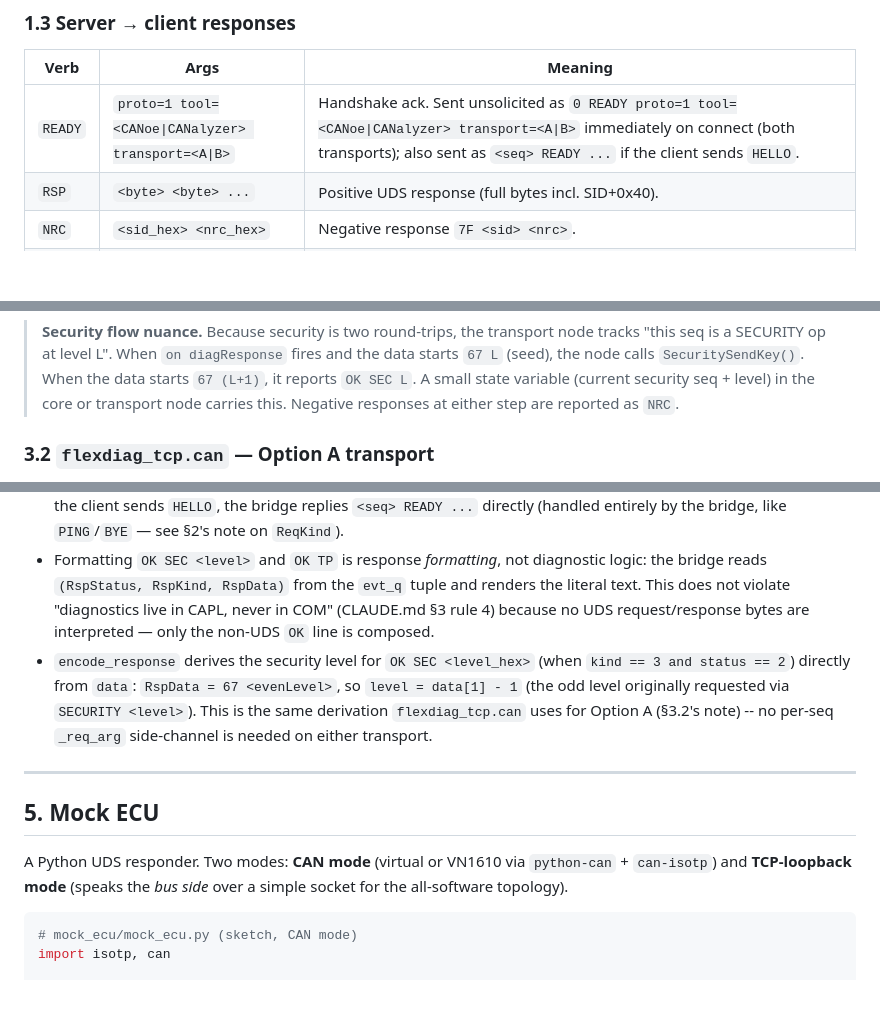
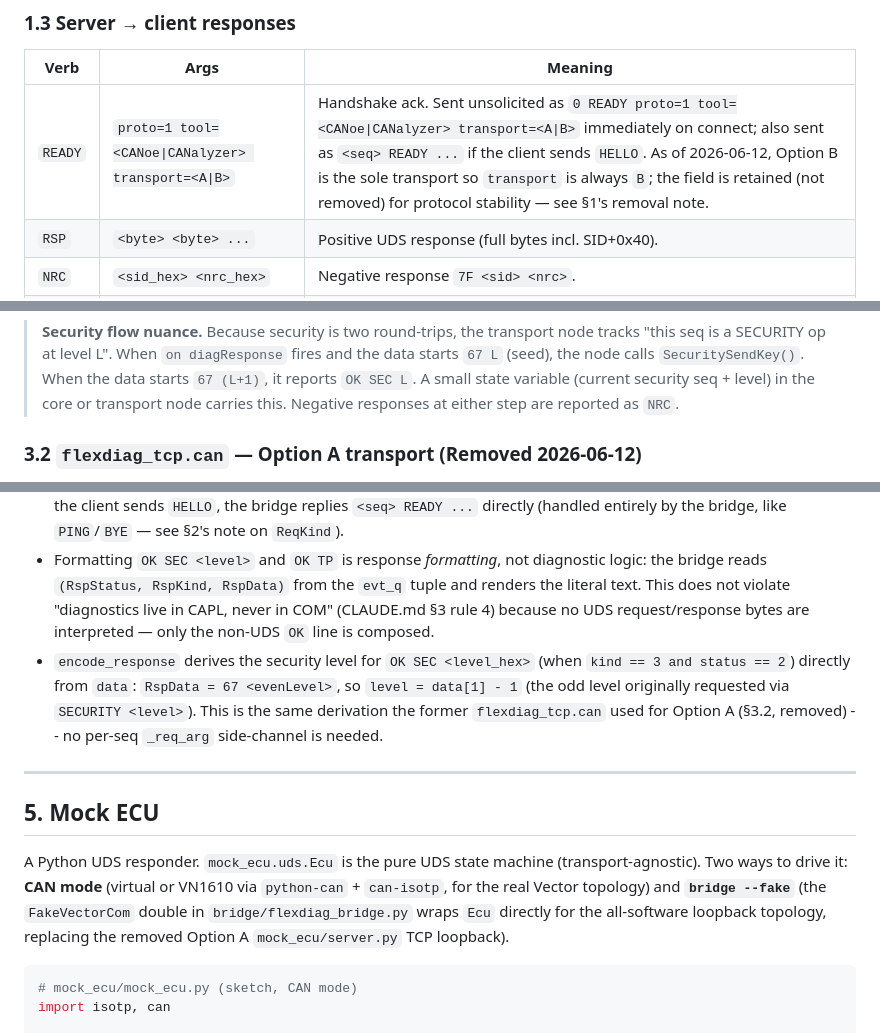
Before and after one commit to hungthanh95/CANDiagHybrid-Claude, a Markdown page: docs/03-TECHNICAL-DETAIL.md, 3 parts joined by grey strips. Rendered like a GitHub page; blank space fills up the shorter version.

````diff
--- a/docs/03-TECHNICAL-DETAIL.md
+++ b/docs/03-TECHNICAL-DETAIL.md
@@ -41,7 +49,7 @@ A **line-based, ASCII** protocol. One message per line, terminated by `\n`. Fiel
 
 | Verb | Args | Meaning |
 |------|------|---------|
-| `READY` | `proto=1 tool=<CANoe\|CANalyzer> transport=<A\|B>` | Handshake ack. Sent unsolicited as `0 READY proto=1 tool=<CANoe\|CANalyzer> transport=<A\|B>` immediately on connect (both transports); also sent as `<seq> READY ...` if the client sends `HELLO`. |
+| `READY` | `proto=1 tool=<CANoe\|CANalyzer> transport=<A\|B>` | Handshake ack. Sent unsolicited as `0 READY proto=1 tool=<CANoe\|CANalyzer> transport=<A\|B>` immediately on connect; also sent as `<seq> READY ...` if the client sends `HELLO`. As of 2026-06-12, Option B is the sole transport so `transport` is always `B`; the field is retained (not removed) for protocol stability — see §1's removal note. |
 | `RSP` | `<byte> <byte> ...` | Positive UDS response (full bytes incl. SID+0x40). |
 | `NRC` | `<sid_hex> <nrc_hex>` | Negative response `7F <sid> <nrc>`. |
 | `OK` | `<what>` | Non-UDS success. The only two v1 forms are `OK TP` (terminal response to both `TP START` and `TP STOP`; seq correlation tells the client which) and `OK SEC <level_hex>` (terminal response to a successful `SECURITY <level_hex>` unlock, where `<level_hex>` is the odd level that was requested, 2 uppercase hex digits, e.g. `OK SEC 01`). |
@@ -260,5 +268,5 @@ void DoTesterPresent(int enable)
 
 > **Security flow nuance.** Because security is two round-trips, the transport node tracks "this seq is a SECURITY op at level L". When `on diagResponse` fires and the data starts `67 L` (seed), the node calls `SecuritySendKey()`. When the data starts `67 (L+1)`, it reports `OK SEC L`. A small state variable (current security seq + level) in the core or transport node carries this. Negative responses at either step are reported as `NRC`.
 
-### 3.2 `flexdiag_tcp.can` — Option A transport
+### 3.2 `flexdiag_tcp.can` — Option A transport (Removed 2026-06-12)
 
@@ -495,13 +512,13 @@ async def handle(ws, vec):
 - `prefer` lets the operator force `CANoe` or `CANalyzer`; `auto` tries CANoe first.
 - The unsolicited `0 READY proto=1 tool=... transport=B` banner above is sent on connect for both transports; if the client sends `HELLO`, the bridge replies `<seq> READY ...` directly (handled entirely by the bridge, like `PING`/`BYE` — see §2's note on `ReqKind`).
 - Formatting `OK SEC <level>` and `OK TP` is response *formatting*, not diagnostic logic: the bridge reads `(RspStatus, RspKind, RspData)` from the `evt_q` tuple and renders the literal text. This does not violate "diagnostics live in CAPL, never in COM" (CLAUDE.md §3 rule 4) because no UDS request/response bytes are interpreted — only the non-UDS `OK` line is composed.
-- `encode_response` derives the security level for `OK SEC <level_hex>` (when `kind == 3 and status == 2`) directly from `data`: `RspData = 67 <evenLevel>`, so `level = data[1] - 1` (the odd level originally requested via `SECURITY <level>`). This is the same derivation `flexdiag_tcp.can` uses for Option A (§3.2's note) -- no per-seq `_req_arg` side-channel is needed on either transport.
+- `encode_response` derives the security level for `OK SEC <level_hex>` (when `kind == 3 and status == 2`) directly from `data`: `RspData = 67 <evenLevel>`, so `level = data[1] - 1` (the odd level originally requested via `SECURITY <level>`). This is the same derivation the former `flexdiag_tcp.can` used for Option A (§3.2, removed) -- no per-seq `_req_arg` side-channel is needed.
 
 ---
 
 ## 5. Mock ECU
 
-A Python UDS responder. Two modes: **CAN mode** (virtual or VN1610 via `python-can` + `can-isotp`) and **TCP-loopback mode** (speaks the *bus side* over a simple socket for the all-software topology).
+A Python UDS responder. `mock_ecu.uds.Ecu` is the pure UDS state machine (transport-agnostic). Two ways to drive it: **CAN mode** (virtual or VN1610 via `python-can` + `can-isotp`, for the real Vector topology) and **`bridge --fake`** (the `FakeVectorCom` double in `bridge/flexdiag_bridge.py` wraps `Ecu` directly for the all-software loopback topology, replacing the removed Option A `mock_ecu/server.py` TCP loopback).
 
 ```python
 # mock_ecu/mock_ecu.py (sketch, CAN mode)
````
Also changed, not shown: other parts of docs/03-TECHNICAL-DETAIL.md (+116 -103 lines), CLAUDE.md (+7 -7 lines).
